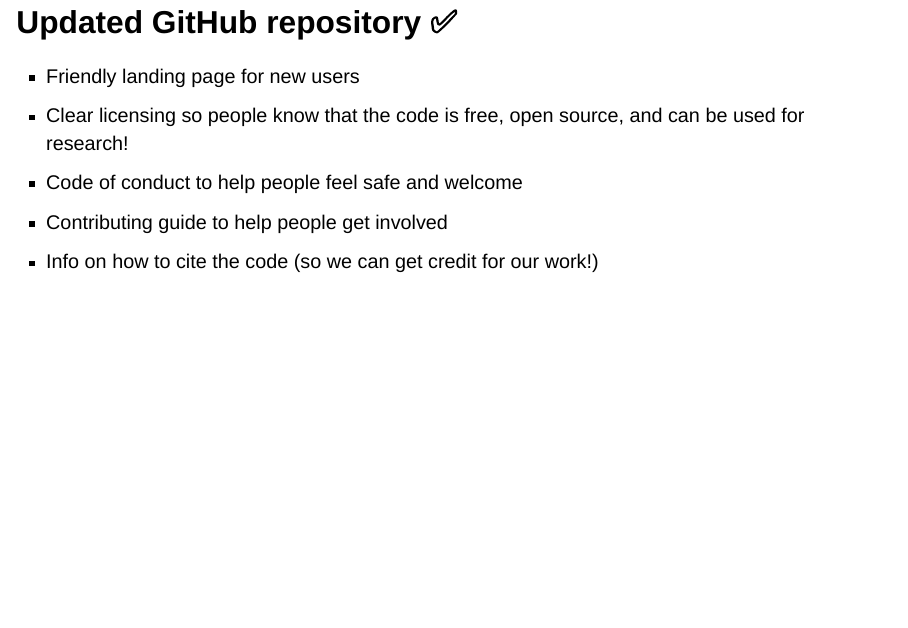
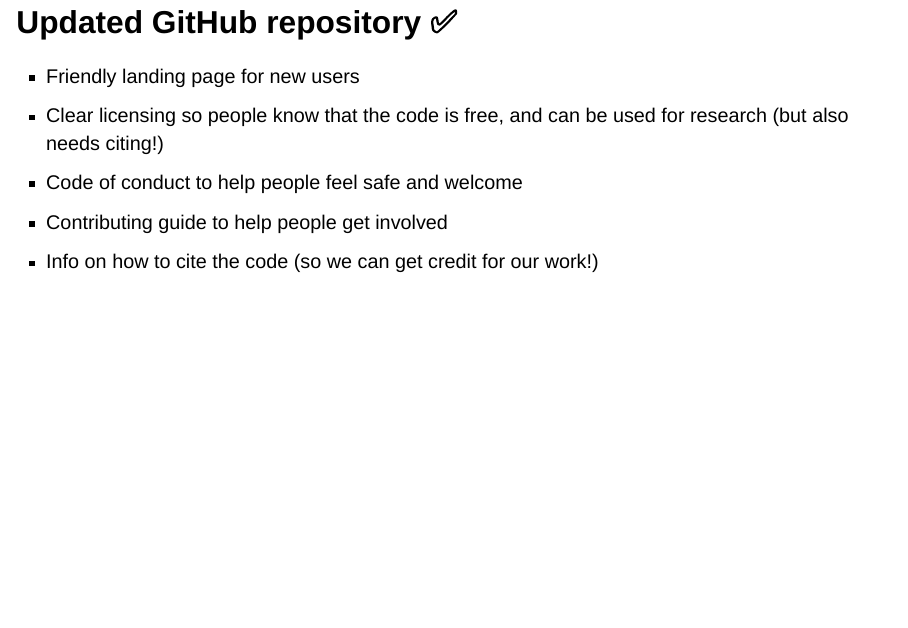
Before and after one commit to SylviaWhittle/FAIR4RS-topostats-open-research-conversation, a Quarto document (FAIR4RS-open-research-conversation.qmd): page 8 of 30. Rendered offline with R 4.5, knitr and Pandoc in place of Quarto, with nearby package versions; drawn as Slidy slides in place of the format the file asks for.

Commit message:
Improve wording on Github repo slide

```diff
--- a/FAIR4RS-open-research-conversation.qmd
+++ b/FAIR4RS-open-research-conversation.qmd
@@ -106,7 +106,7 @@
 ## Updated GitHub repository ✅
 
 - Friendly landing page for new users
-- Clear licensing so people know that the code is free, open source, and can be used for research!
+- Clear licensing so people know that the code is free, and can be used for research (but also needs citing!)
 - Code of conduct to help people feel safe and welcome
 - Contributing guide to help people get involved
 - Info on how to cite the code (so we can get credit for our work!)
```
